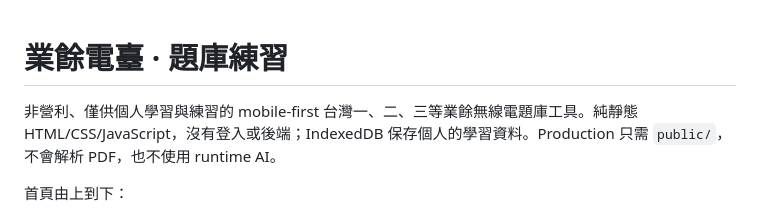
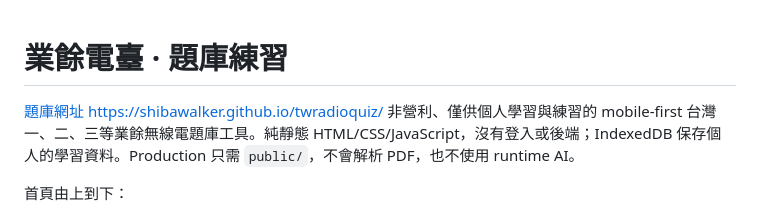
Before and after one commit to shibawalker/twradioquiz, a Markdown page: README.md, the part around the change. Rendered like a GitHub page.

Commit message:
Add quiz website link to README
Added a link to the quiz website in the README.

```diff
--- a/README.md
+++ b/README.md
@@ -1,5 +1,6 @@
 # 業餘電臺 · 題庫練習
-
+[題庫網址](https://shibawalker.github.io/twradioquiz/)
+https://shibawalker.github.io/twradioquiz/
 非營利、僅供個人學習與練習的 mobile-first 台灣一、二、三等業餘無線電題庫工具。純靜態 HTML/CSS/JavaScript，沒有登入或後端；IndexedDB 保存個人的學習資料。Production 只需 `public/`，不會解析 PDF，也不使用 runtime AI。
 
 首頁由上到下：
```
